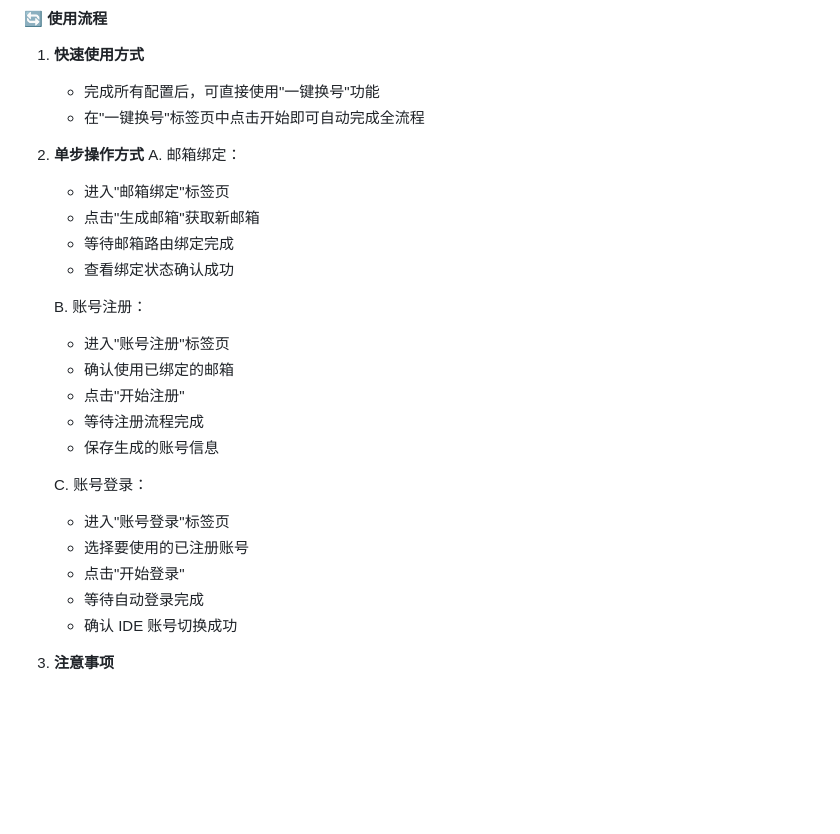
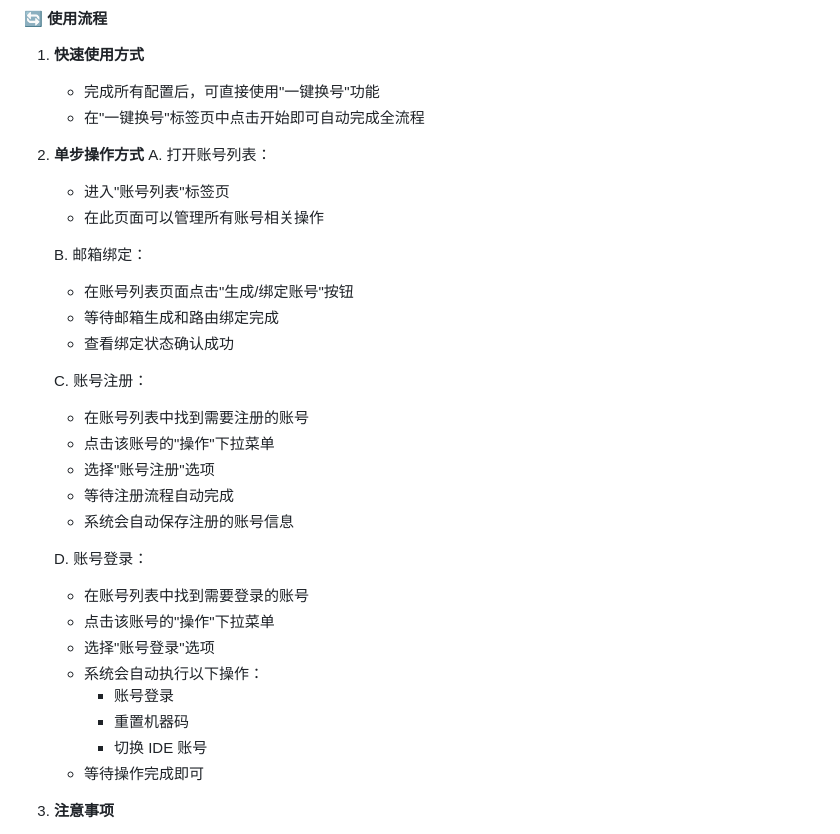
Before and after one commit to fixcode-h/cursor-ide-free-trial, a Markdown page: README_CN.md, the part around the change. Rendered like a GitHub page; blank space fills up the shorter version.

Commit message:
chore: update README_CN.md to improve account management instructions, reorganize steps for clarity, and enhance user guidance for email binding, registration, and login processes

```diff
--- a/README_CN.md
+++ b/README_CN.md
@@ -118,25 +118,31 @@
    - 在"一键换号"标签页中点击开始即可自动完成全流程
 
 2. **单步操作方式**
-   A. 邮箱绑定：
-      - 进入"邮箱绑定"标签页
-      - 点击"生成邮箱"获取新邮箱
-      - 等待邮箱路由绑定完成
+   A. 打开账号列表：
+      - 进入"账号列表"标签页
+      - 在此页面可以管理所有账号相关操作
+
+   B. 邮箱绑定：
+      - 在账号列表页面点击"生成/绑定账号"按钮
+      - 等待邮箱生成和路由绑定完成
       - 查看绑定状态确认成功
 
-   B. 账号注册：
-      - 进入"账号注册"标签页
-      - 确认使用已绑定的邮箱
-      - 点击"开始注册"
-      - 等待注册流程完成
-      - 保存生成的账号信息
+   C. 账号注册：
+      - 在账号列表中找到需要注册的账号
+      - 点击该账号的"操作"下拉菜单
+      - 选择"账号注册"选项
+      - 等待注册流程自动完成
+      - 系统会自动保存注册的账号信息
 
-   C. 账号登录：
-      - 进入"账号登录"标签页
-      - 选择要使用的已注册账号
-      - 点击"开始登录"
-      - 等待自动登录完成
-      - 确认 IDE 账号切换成功
+   D. 账号登录：
+      - 在账号列表中找到需要登录的账号
+      - 点击该账号的"操作"下拉菜单
+      - 选择"账号登录"选项
+      - 系统会自动执行以下操作：
+        * 账号登录
+        * 重置机器码
+        * 切换 IDE 账号
+      - 等待操作完成即可
 
 3. **注意事项**
    - 确保网络代理稳定可用
```
